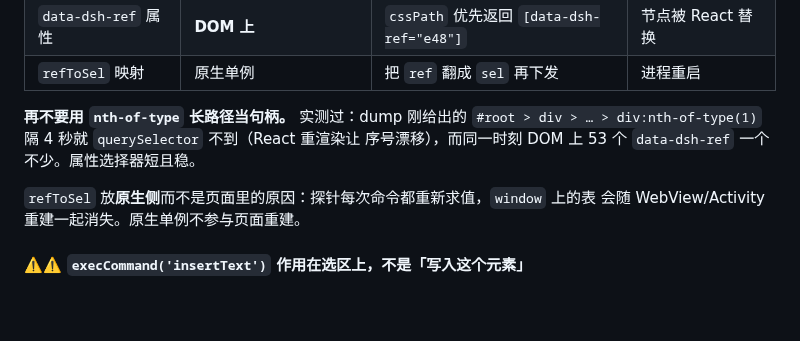
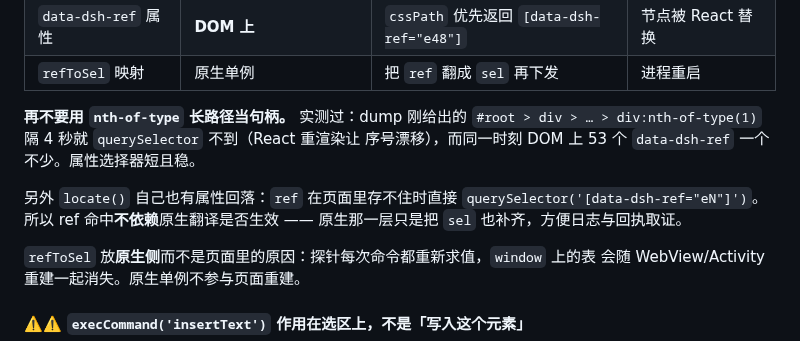
Before and after one commit to kai6666666/deepseek-harness, a Markdown page: docs/agents/ui-tool.md, the part around the change. Rendered like a GitHub page; blank space fills up the shorter version.

Commit message:
docs(ui): 补 ref 属性回落说明

```diff
--- a/docs/agents/ui-tool.md
+++ b/docs/agents/ui-tool.md
@@ -806,6 +806,10 @@ type/find/tap → 一律「找不到元素」
 `#root > div > … > div:nth-of-type(1)` 隔 4 秒就 `querySelector` 不到（React 重渲染让
 序号漂移），而同一时刻 DOM 上 53 个 `data-dsh-ref` 一个不少。属性选择器短且稳。
 
+另外 `locate()` 自己也有属性回落：`ref` 在页面里存不住时直接
+`querySelector('[data-dsh-ref="eN"]')`。所以 ref 命中**不依赖**原生翻译是否生效 ——
+原生那一层只是把 `sel` 也补齐，方便日志与回执取证。
+
 `refToSel` 放**原生侧**而不是页面里的原因：探针每次命令都重新求值，`window` 上的表
 会随 WebView/Activity 重建一起消失。原生单例不参与页面重建。
 
```
